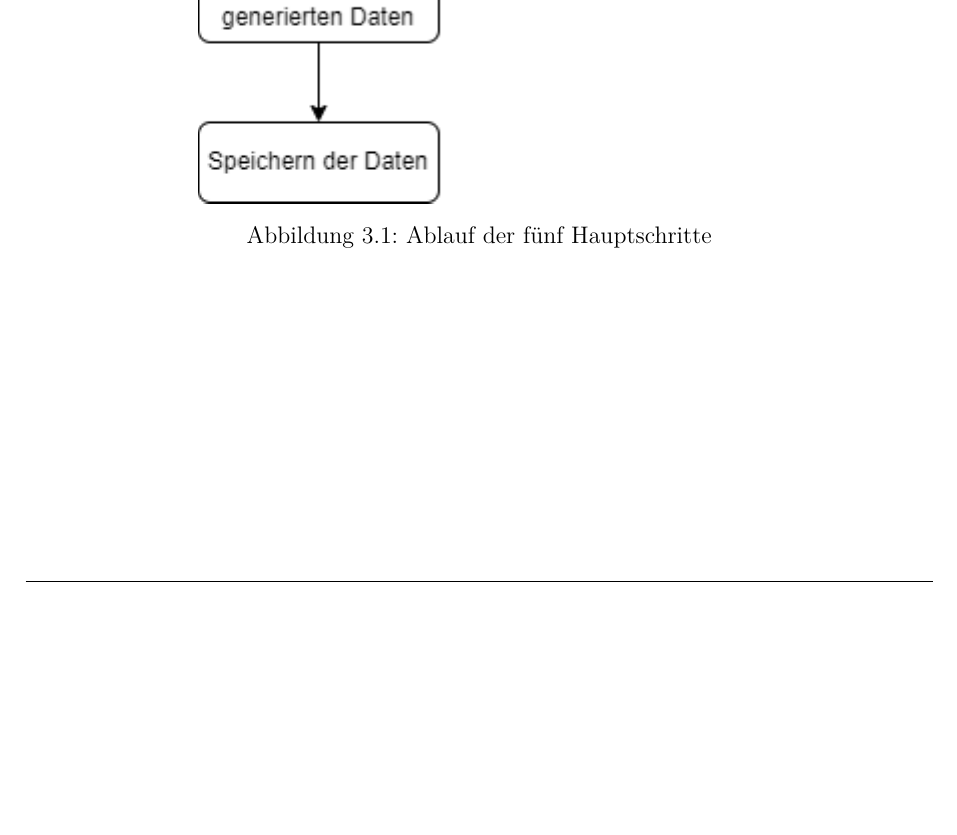
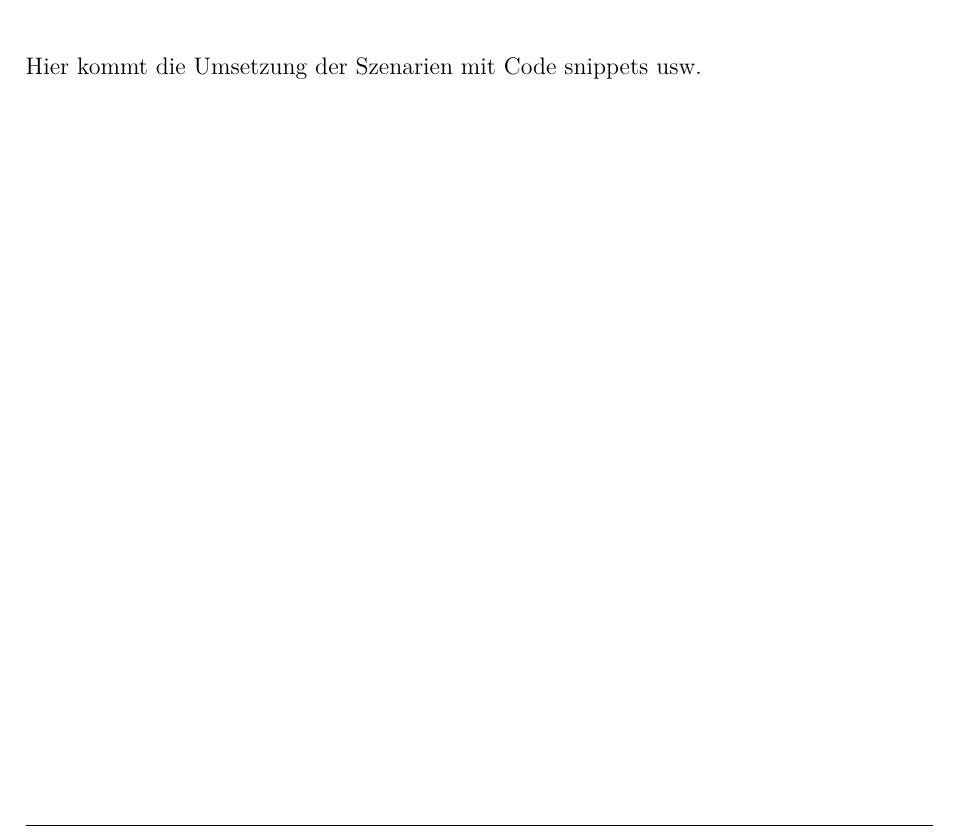
Before and after one commit to Zooaal/Datengenerator-fuer-Daten-mit-Bias, a LaTeX document (Dokumentation/Studienarbeit.tex, which reads Dokumentation/content/03kapitel.tex): part of page 16 of 18, cut at the place of the change, the shorter picture padded with empty space. Compiled offline with pdfLaTeX.

Commit message:
Kapitel 3

```diff
--- a/Dokumentation/content/03kapitel.tex
+++ b/Dokumentation/content/03kapitel.tex
@@ -52,3 +52 @@ Das Grobkonzept beinhaltet die Überlegungen, wie die Programme/Notebooks für d
     \centering
-    \includegraphics{Diagramme/Grobkonzept_PAP.drawio.png}
-    \caption{Ablauf der fünf Hauptschritte}
@@ -61,2 +61,3 @@ Die in der Abbildung \ref{fig:GrobkonzeptPAP} dargestellten Hauptschritte des Pr
 \section{Umsetzung}
 \label{umsetzung}
+Hier kommt die Umsetzung der Szenarien mit Code snippets usw.
```
Also changed, not shown: Dokumentation/Diagramme/Grobkonzept_PAP.jpg (added), Dokumentation/Studienarbeit.pdf, Dokumentation/content/03kapitel.tex (7 more changed lines), 7 other files.
